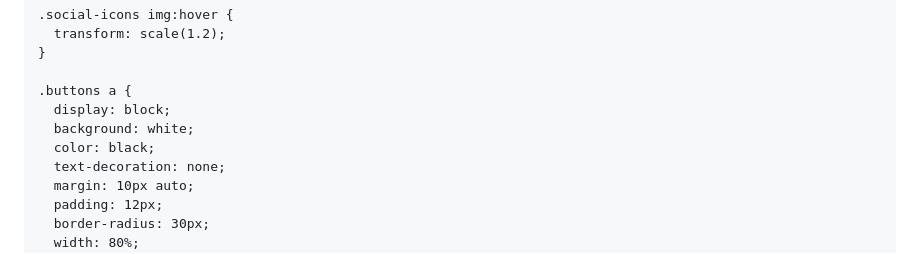
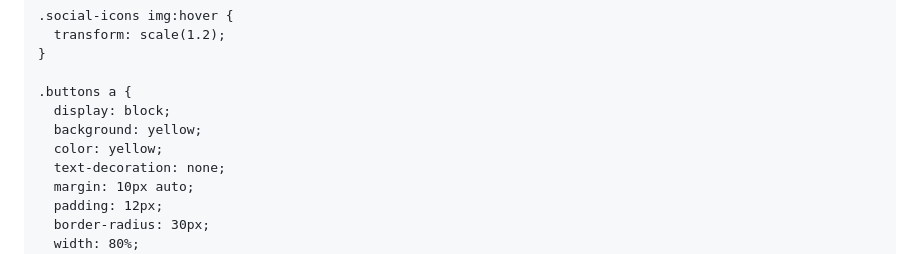
Before and after one commit to Hanspyyyy/Hans_allshope, a Markdown page: README.md, the part around the change. Drawn GitHub-style.

Commit message:
Update README.mdb

```diff
--- a/README.md
+++ b/README.md
@@ -64,8 +64,8 @@
 
     .buttons a {
       display: block;
-      background: white;
-      color: black;
+      background: yellow;
+      color: yellow;
       text-decoration: none;
       margin: 10px auto;
       padding: 12px;
```
